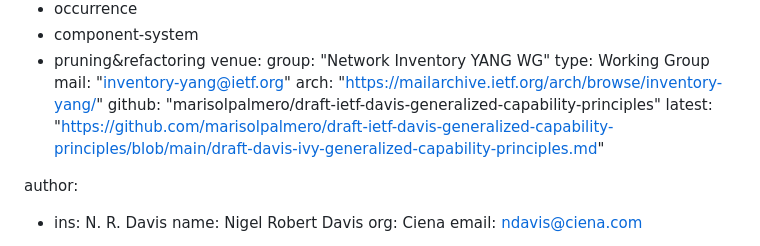
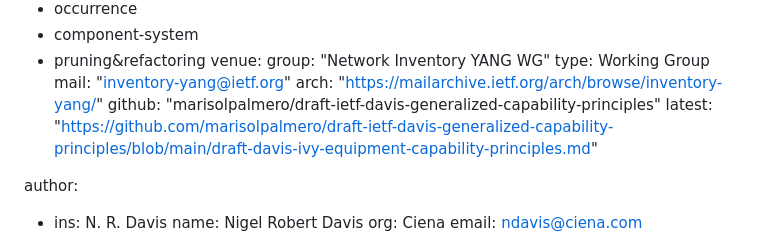
Before and after one commit to marisolpalmero/draft-ietf-davis-generalized-capability-principles, a Markdown page: draft-davis-ivy-equipment-capability-application.md, the part around the change. GitHub-like rendering.

Commit message:
Correction to document name in latest field

```diff
--- a/draft-davis-ivy-equipment-capability-application.md
+++ b/draft-davis-ivy-equipment-capability-application.md
@@ -26,7 +26,7 @@ venue:
   mail: "inventory-yang@ietf.org"
   arch: "https://mailarchive.ietf.org/arch/browse/inventory-yang/"
   github: "marisolpalmero/draft-ietf-davis-generalized-capability-principles"
-  latest: "https://github.com/marisolpalmero/draft-ietf-davis-generalized-capability-principles/blob/main/draft-davis-ivy-generalized-capability-principles.md"
+  latest: "https://github.com/marisolpalmero/draft-ietf-davis-generalized-capability-principles/blob/main/draft-davis-ivy-equipment-capability-principles.md"
 
 author:
 
```
